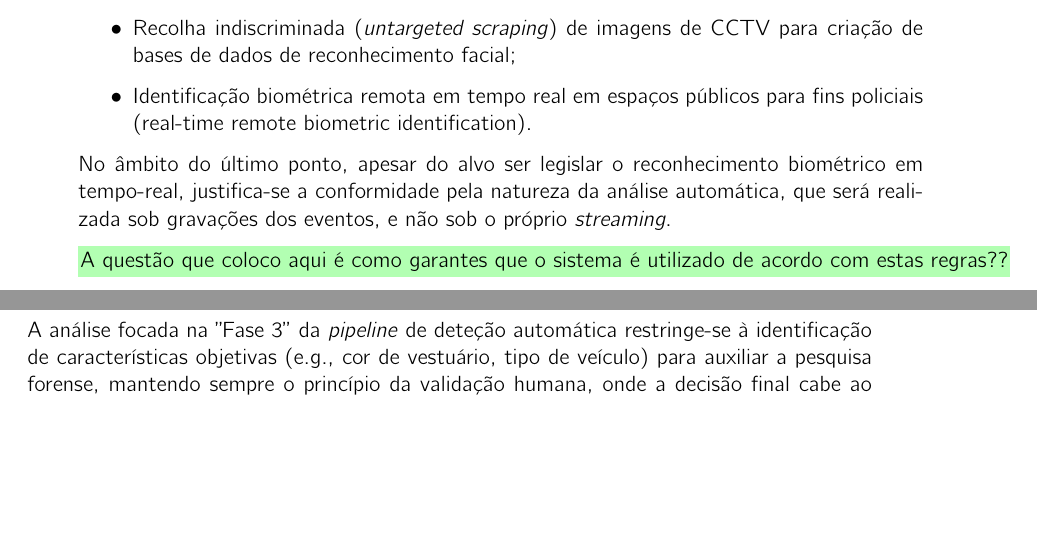
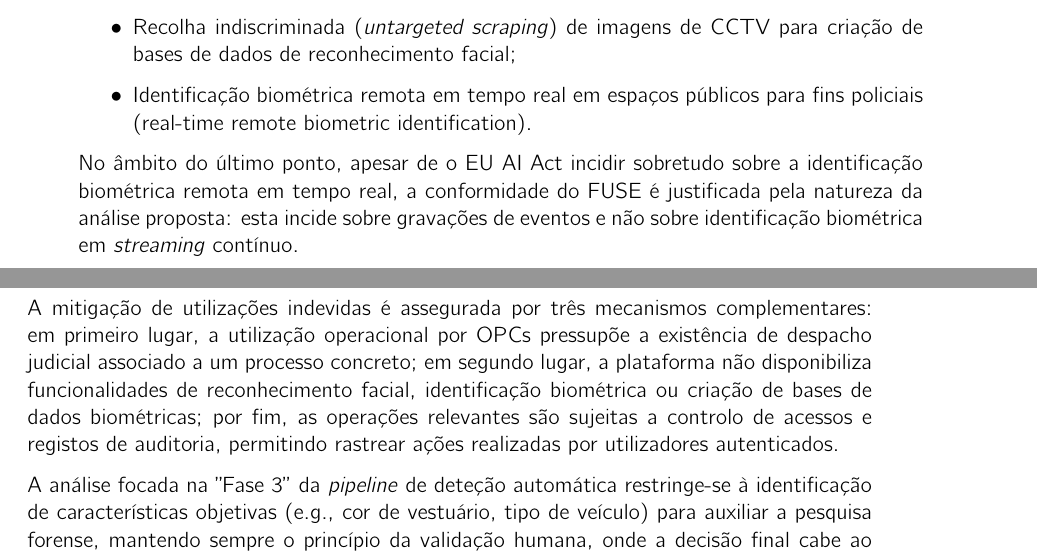
Before and after one commit to gustavocaiano/fuse, a LaTeX thesis (thesis/main.tex, which reads thesis/ch1/chapter1.tex): two parts of pages 27 and 28 of 88, joined at a grey line, cut so that both start at the same text, the shorter picture padded with empty space. Compiled offline with pdfLaTeX.

Commit message:
fix: fixing \todo in chapter1

```diff
--- a/thesis/ch1/chapter1.tex
+++ b/thesis/ch1/chapter1.tex
@@ -128,9 +128,9 @@ O sistema não se destina, nem permite, práticas proibidas tais como:
     \item Identificação biométrica remota em tempo real em espaços públicos para fins policiais (real-time remote biometric identification).
 \end{itemize}
 
-No âmbito do último ponto, apesar do alvo ser legislar o reconhecimento biométrico em tempo-real, justifica-se a conformidade pela natureza da análise automática, que será realizada sob gravações dos eventos, e não sob o próprio \textit{streaming}.
+No âmbito do último ponto, apesar de o EU AI Act incidir sobretudo sobre a identificação biométrica remota em tempo real, a conformidade do \gls{FUSE} é justificada pela natureza da análise proposta: esta incide sobre gravações de eventos e não sobre identificação biométrica em \textit{streaming} contínuo.
 
-\todo{A questão que coloco aqui é como garantes que o sistema é utilizado de acordo com estas regras??}
+A mitigação de utilizações indevidas é assegurada por três mecanismos complementares: em primeiro lugar, a utilização operacional por \glspl{OPC} pressupõe a existência de despacho judicial associado a um processo concreto; em segundo lugar, a plataforma não disponibiliza funcionalidades de reconhecimento facial, identificação biométrica ou criação de bases de dados biométricas; por fim, as operações relevantes são sujeitas a controlo de acessos e registos de auditoria, permitindo rastrear ações realizadas por utilizadores autenticados.
 
 A análise focada na ''Fase 3'' da \textit{pipeline} de deteção automática restringe-se à identificação de características objetivas (e.g., cor de vestuário, tipo de veículo) para auxiliar a pesquisa forense, mantendo sempre o princípio da validação humana, onde a decisão final cabe ao agente humano e não ao algoritmo.
 
```
Also changed, not shown: thesis/ch4/chapter4.tex (+2 -2 lines).
